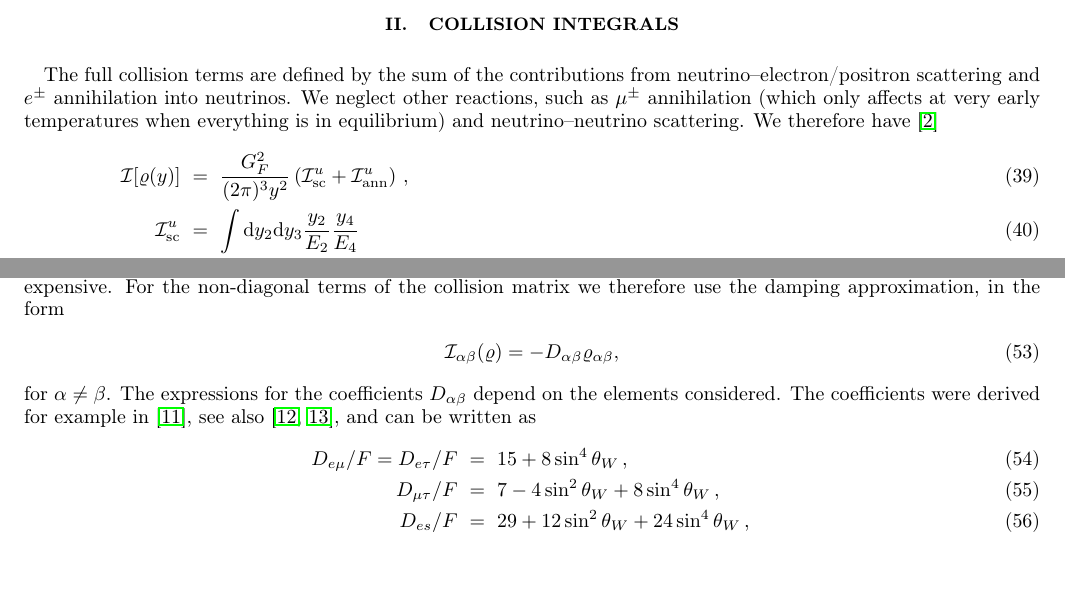
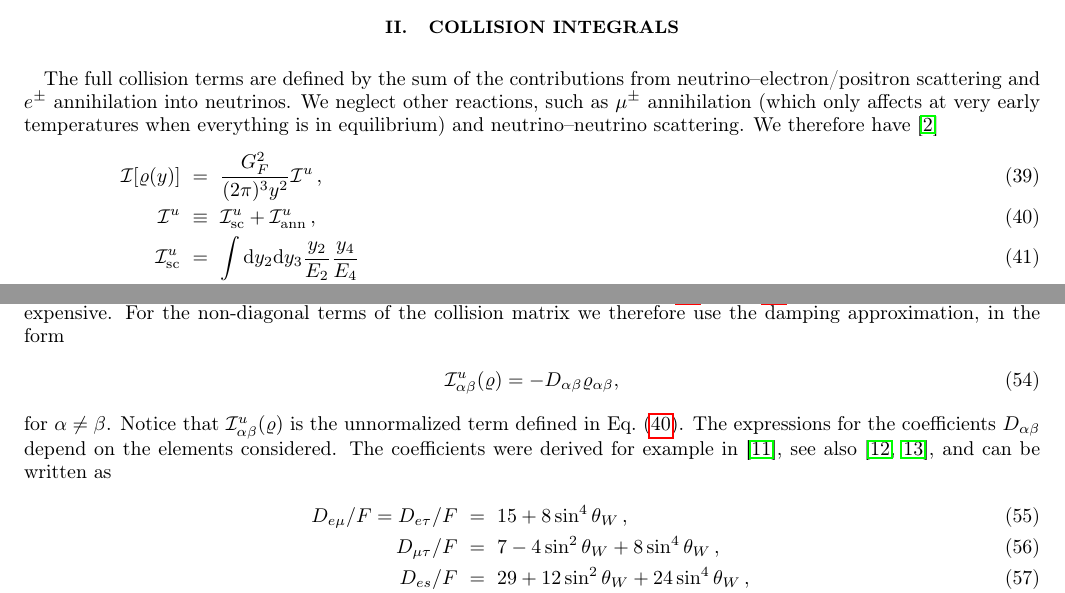
Before and after one commit to JakeSpisak/FortEPiaNO_public_copy, a LaTeX paper (notes/fortepiano.tex): two parts of pages 4 and 5 of 9, joined at a grey line, cut so that both start at the same text, the shorter picture padded with empty space. Compiled offline with pdfLaTeX.

Commit message:
clarification on dampings in notes (bad notation fixed, actually)

```diff
--- a/notes/fortepiano.tex
+++ b/notes/fortepiano.tex
@@ -584,8 +584,13 @@ We therefore have \cite{deSalas:2016ztq}
 \mathcal{I}[\varrho(y)]
 &=&
 \frac{G_F^2}{(2\pi)^3y^2}
-\left(\mathcal{I}_{\rm sc}^u + \mathcal{I}_{\rm ann}^u\right)\,,
+\mathcal{I}^u\,,
 \label{eq:collint}
+\\
+\mathcal{I}^u
+&\equiv&
+\mathcal{I}_{\rm sc}^u + \mathcal{I}_{\rm ann}^u\,,
+\label{eq:unnormcollint}
 \\
 \mathcal{I}_{\rm sc} ^u
 &=&
@@ -705,10 +710,12 @@ For the non-diagonal terms of the collision matrix we therefore use the
 damping approximation, in the form
 %
 \begin{equation}
-\mathcal{I}_{\alpha\beta}(\varrho) = -D_{\alpha\beta} \varrho_{\alpha\beta},
+\mathcal{I}^u_{\alpha\beta}(\varrho) = -D_{\alpha\beta} \varrho_{\alpha\beta},
 \end{equation}
 %
 for $\alpha \neq \beta$.
+Notice that $\mathcal{I}^u_{\alpha\beta}(\varrho)$ is the unnormalized term
+defined in Eq.~\eqref{eq:unnormcollint}.
 The expressions for the coefficients $D_{\alpha\beta}$ depend on the elements considered.
 The coefficients were derived for example in \cite{McKellar:1992ja},
 see also \cite{Enqvist:1991qj,Bell:1998ds},
```
Also changed, not shown: notes/fortepiano.pdf.
